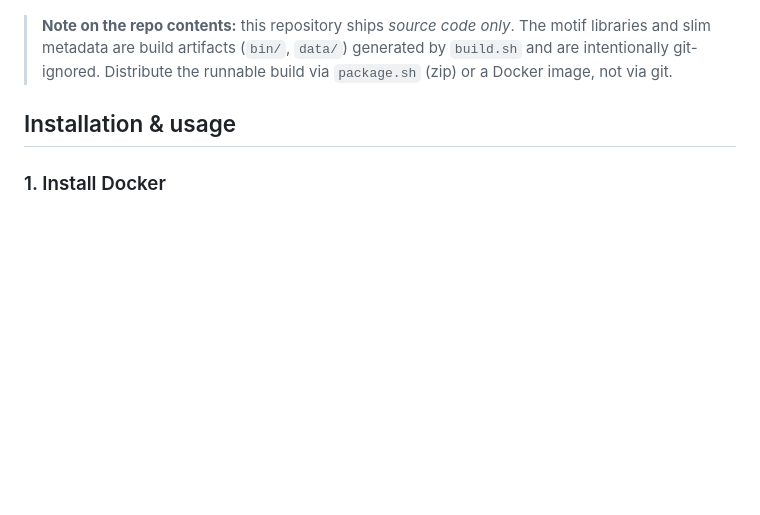
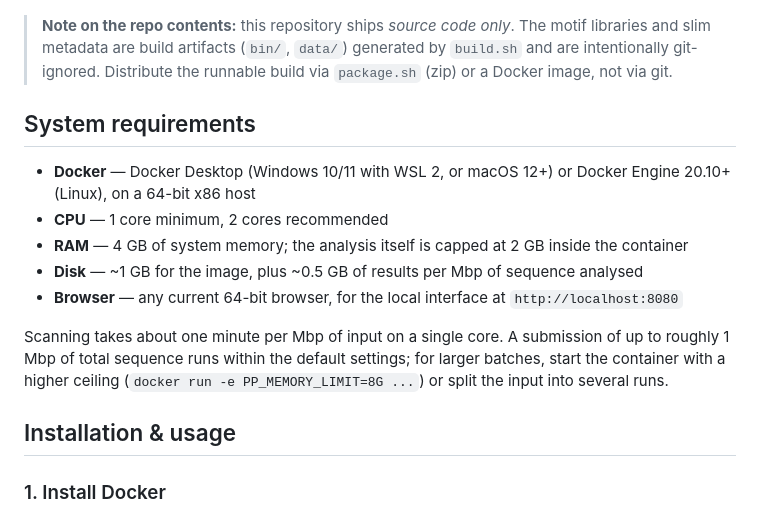
Before and after one commit to wenchilab/plantpan5-standalone, a Markdown page: README.md, the part around the change. Rendered like a GitHub page; blank space fills up the shorter version.

Commit message:
Docs: add System requirements section to README

```diff
--- a/README.md
+++ b/README.md
@@ -24,6 +24,19 @@ PI Prof. Wen-Chi Chang (<wenchilab@gmail.com>).
 > (`bin/`, `data/`) generated by `build.sh` and are intentionally
 > git-ignored. Distribute the runnable build via `package.sh` (zip) or a
 > Docker image, not via git.
+
+## System requirements
+
+- **Docker** — Docker Desktop (Windows 10/11 with WSL 2, or macOS 12+) or Docker Engine 20.10+ (Linux), on a 64-bit x86 host
+- **CPU** — 1 core minimum, 2 cores recommended
+- **RAM** — 4 GB of system memory; the analysis itself is capped at 2 GB inside the container
+- **Disk** — ~1 GB for the image, plus ~0.5 GB of results per Mbp of sequence analysed
+- **Browser** — any current 64-bit browser, for the local interface at `http://localhost:8080`
+
+Scanning takes about one minute per Mbp of input on a single core. A submission
+of up to roughly 1 Mbp of total sequence runs within the default settings; for
+larger batches, start the container with a higher ceiling
+(`docker run -e PP_MEMORY_LIMIT=8G ...`) or split the input into several runs.
 
 ## Installation & usage
 
```
